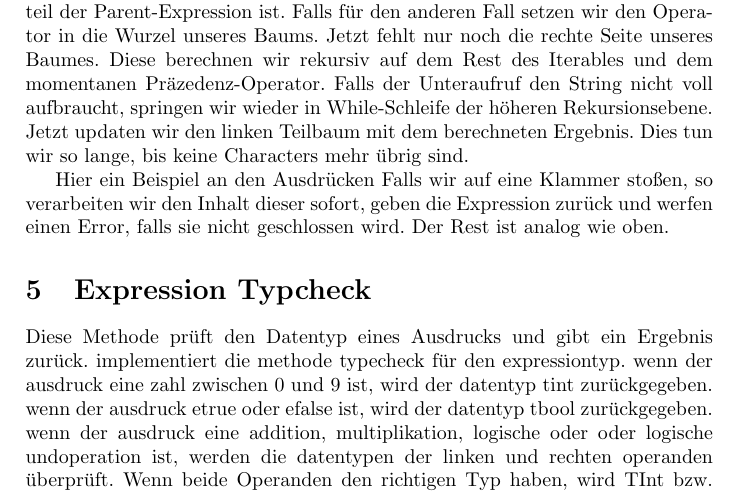
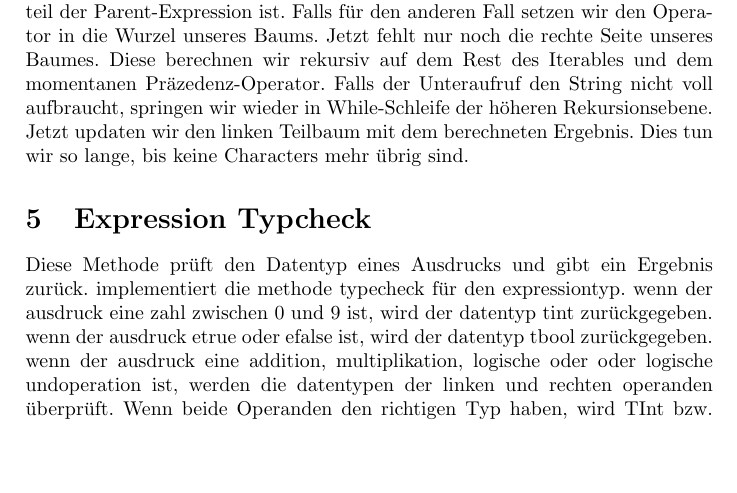
Before and after one commit to Kirmy34/Arithmetic-expressions-in-Rust, a LaTeX document (documentation/doc.tex): part of page 5 of 5, cut so that both start at the same text, the shorter picture padded with empty space. Compiled offline with pdfLaTeX.

Commit message:
corrections and more textc:wq

```diff
--- a/documentation/doc.tex
+++ b/documentation/doc.tex
@@ -67,9 +67,6 @@ Diese berechnen wir rekursiv auf dem Rest des Iterables und dem momentanen Präz
 Falls der Unteraufruf den String nicht voll aufbraucht, springen wir wieder in While-Schleife der höheren Rekursionsebene.
 Jetzt updaten wir den linken Teilbaum mit dem berechneten Ergebnis.
 Dies tun wir so lange, bis keine Characters mehr übrig sind.
-
-Hier ein Beispiel an den Ausdrücken
-Falls wir auf eine Klammer stoßen, so verarbeiten wir den Inhalt dieser sofort, geben die Expression zurück und werfen einen Error, falls sie nicht geschlossen wird. Der Rest ist analog wie oben.
 \section{Expression Typcheck}
 Diese Methode prüft den Datentyp eines Ausdrucks und gibt ein Ergebnis zurück.
 implementiert die methode typecheck für den expressiontyp.
```
Also changed, not shown: documentation/doc.pdf, 1 other file.
